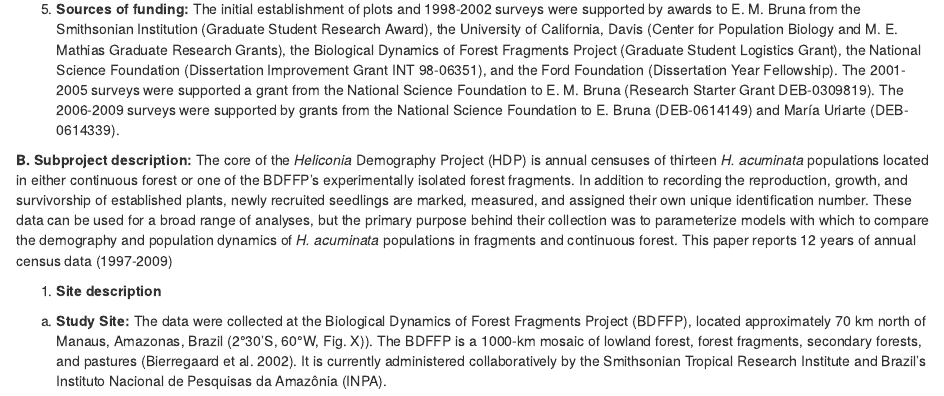
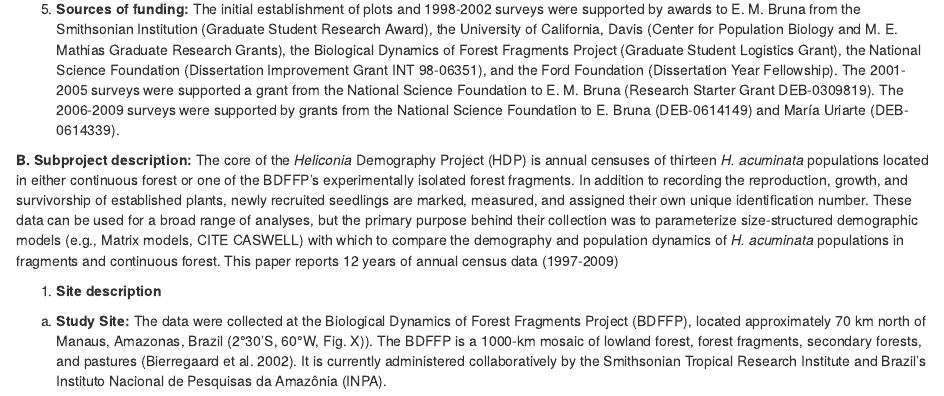
Before and after one commit to BrunaLab/HeliconiaSurveys, an R Markdown document (Manuscript/Bruna_etal_HeliconiaDataPaper.Rmd): the page in a window 1100 px wide, from 2160 px down. Rendered offline with R 4.5, knitr and Pandoc, with nearby package versions; some code elsewhere in the file could not run offline.

Commit message:
minor edit

```diff
--- a/Manuscript/Bruna_etal_HeliconiaDataPaper.Rmd
+++ b/Manuscript/Bruna_etal_HeliconiaDataPaper.Rmd
@@ -315,7 +315,7 @@ reproduction, growth, and survivorship of established plants, newly
 recruited seedlings are marked, measured, and assigned their own unique
 identification number. These data can be used for a broad range of
 analyses, but the primary purpose behind their collection was to
-parameterize models with which to compare the demography and population
+parameterize size-structured demographic models (e.g., Matrix models, CITE CASWELL) with which to compare the demography and population
 dynamics of *H. acuminata* populations in fragments and continuous forest.
 This paper reports 12 years of annual census data (1997-2009)
 
```
